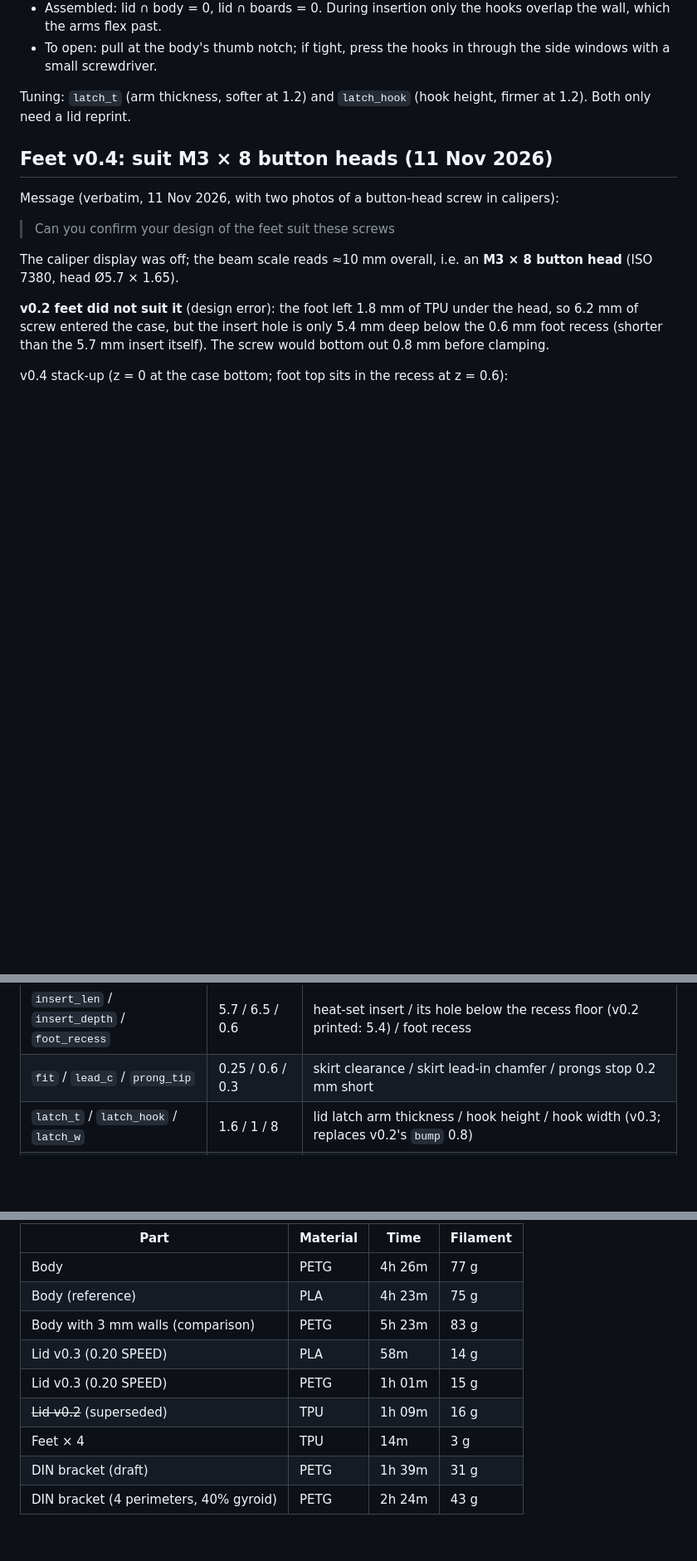
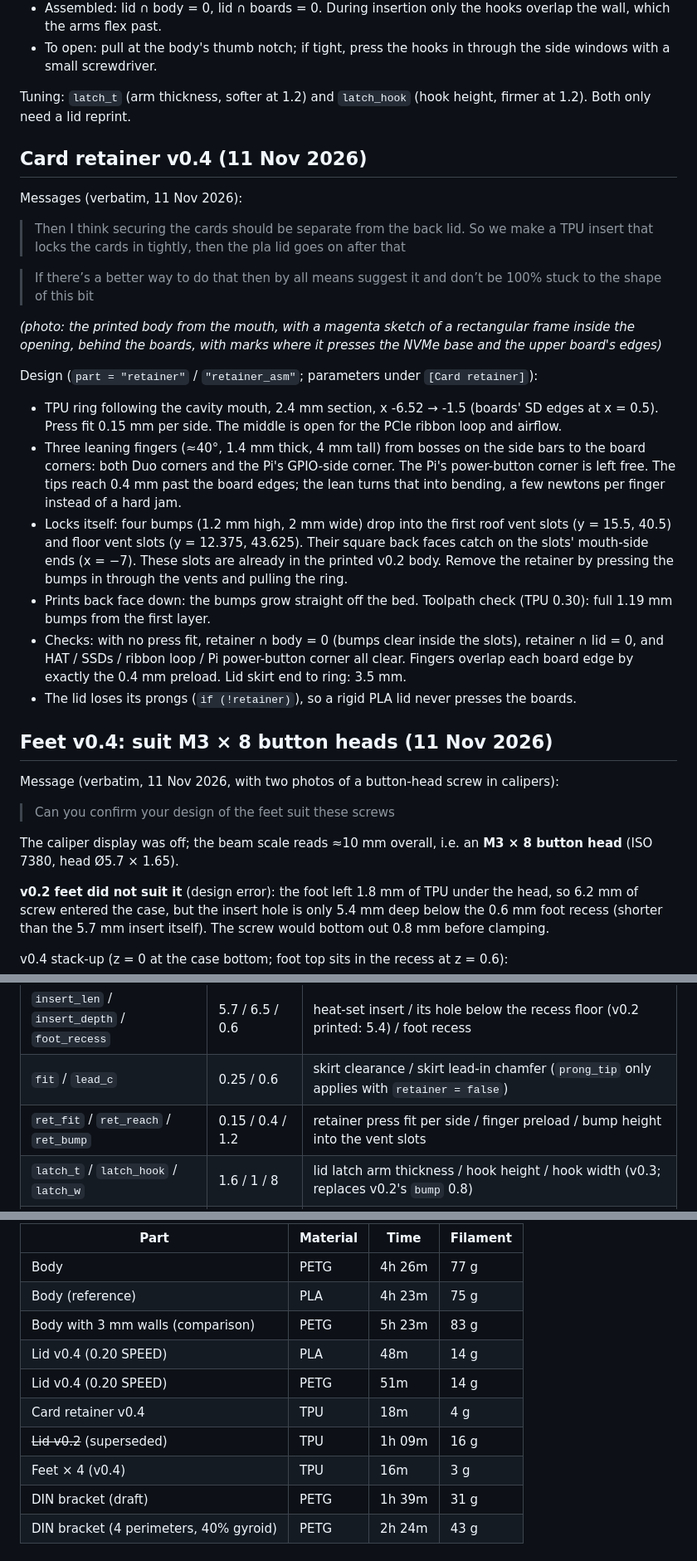
Before and after one commit to kuraara/designing-stuff, a Markdown page: pi5-poe-nvme-case/README.md, 3 parts joined by grey strips. Shown at 83% size. GitHub-like rendering; blank space fills up the shorter version.

```diff
--- a/pi5-poe-nvme-case/README.md
+++ b/pi5-poe-nvme-case/README.md
@@ -124,6 +127,25 @@ Messages (verbatim, 11 Nov 2026):
 
 Tuning: `latch_t` (arm thickness, softer at 1.2) and `latch_hook` (hook height, firmer at 1.2). Both only need a lid reprint.
 
+## Card retainer v0.4 (11 Nov 2026)
+
+Messages (verbatim, 11 Nov 2026):
+
+> Then I think securing the cards should be separate from the back lid. So we make a TPU insert that locks the cards in tightly, then the pla lid goes on after that
+
+> If there’s a better way to do that then by all means suggest it and don’t be 100% stuck to the shape of this bit
+
+*(photo: the printed body from the mouth, with a magenta sketch of a rectangular frame inside the opening, behind the boards, with marks where it presses the NVMe base and the upper board's edges)*
+
+Design (`part = "retainer"` / `"retainer_asm"`; parameters under `[Card retainer]`):
+
+- TPU ring following the cavity mouth, 2.4 mm section, x -6.52 → -1.5 (boards' SD edges at x = 0.5). Press fit 0.15 mm per side. The middle is open for the PCIe ribbon loop and airflow.
+- Three leaning fingers (≈40°, 1.4 mm thick, 4 mm tall) from bosses on the side bars to the board corners: both Duo corners and the Pi's GPIO-side corner. The Pi's power-button corner is left free. The tips reach 0.4 mm past the board edges; the lean turns that into bending, a few newtons per finger instead of a hard jam.
+- Locks itself: four bumps (1.2 mm high, 2 mm wide) drop into the first roof vent slots (y = 15.5, 40.5) and floor vent slots (y = 12.375, 43.625). Their square back faces catch on the slots' mouth-side ends (x = −7). These slots are already in the printed v0.2 body. Remove the retainer by pressing the bumps in through the vents and pulling the ring.
+- Prints back face down: the bumps grow straight off the bed. Toolpath check (TPU 0.30): full 1.19 mm bumps from the first layer.
+- Checks: with no press fit, retainer ∩ body = 0 (bumps clear inside the slots), retainer ∩ lid = 0, and HAT / SSDs / ribbon loop / Pi power-button corner all clear. Fingers overlap each board edge by exactly the 0.4 mm preload. Lid skirt end to ring: 3.5 mm.
+- The lid loses its prongs (`if (!retainer)`), so a rigid PLA lid never presses the boards.
+
 ## Feet v0.4: suit M3 × 8 button heads (11 Nov 2026)
 
 Message (verbatim, 11 Nov 2026, with two photos of a button-head screw in calipers):
@@ -214,7 +237,8 @@ Coordinates in the SCAD: board-aligned. X = 0 at the boards' SD edge, 85 at the
 | side window | 42 × 11 | USB-C + both micro HDMI |
 | `foot_h` / `foot_cb` / `foot_screw` | 6 / [6.4, 3.0] / 8 | foot height / counterbore Ø × depth / screw length under the head (v0.4) |
 | `insert_len` / `insert_depth` / `foot_recess` | 5.7 / 6.5 / 0.6 | heat-set insert / its hole below the recess floor (v0.2 printed: 5.4) / foot recess |
-| `fit` / `lead_c` / `prong_tip` | 0.25 / 0.6 / 0.3 | skirt clearance / skirt lead-in chamfer / prongs stop 0.2 mm short |
+| `fit` / `lead_c` | 0.25 / 0.6 | skirt clearance / skirt lead-in chamfer (`prong_tip` only applies with `retainer = false`) |
+| `ret_fit` / `ret_reach` / `ret_bump` | 0.15 / 0.4 / 1.2 | retainer press fit per side / finger preload / bump height into the vent slots |
 | `latch_t` / `latch_hook` / `latch_w` | 1.6 / 1 / 8 | lid latch arm thickness / hook height / hook width (v0.3; replaces v0.2's `bump` 0.8) |
 | `latch_slot` / `latch_gap` / `latch_end` | 1.2 / 0.8 / 1.0 | slots freeing the arm: inside / outside through the plate / across the free end |
 
@@ -229,10 +253,11 @@ PrusaSlicer 2.7.2, stock *Original Prusa i3 MK3S & MK3S+*, *0.30mm DRAFT @MK3* (
 | Body | PETG | 4h 26m | 77 g |
 | Body (reference) | PLA | 4h 23m | 75 g |
 | Body with 3 mm walls (comparison) | PETG | 5h 23m | 83 g |
-| Lid v0.3 (0.20 SPEED) | PLA | 58m | 14 g |
-| Lid v0.3 (0.20 SPEED) | PETG | 1h 01m | 15 g |
+| Lid v0.4 (0.20 SPEED) | PLA | 48m | 14 g |
+| Lid v0.4 (0.20 SPEED) | PETG | 51m | 14 g |
+| Card retainer v0.4 | TPU | 18m | 4 g |
 | ~~Lid v0.2~~ (superseded) | TPU | 1h 09m | 16 g |
-| Feet × 4 | TPU | 14m | 3 g |
+| Feet × 4 (v0.4) | TPU | 16m | 3 g |
 | DIN bracket (draft) | PETG | 1h 39m | 31 g |
 | DIN bracket (4 perimeters, 40% gyroid) | PETG | 2h 24m | 43 g |
 
```
Also changed, not shown: other parts of pi5-poe-nvme-case/README.md (+15 -11 lines), pi5-poe-nvme-case/img/pi5_case_3d_assembly.jpg, pi5-poe-nvme-case/img/pi5_case_3d_din_rail.jpg, pi5-poe-nvme-case/img/pi5_case_3d_lid_out.jpg, pi5-poe-nvme-case/img/pi5_case_3d_section.jpg, pi5-poe-nvme-case/img/pi5_case_drawing_retainer.png (added), 14 other files.
